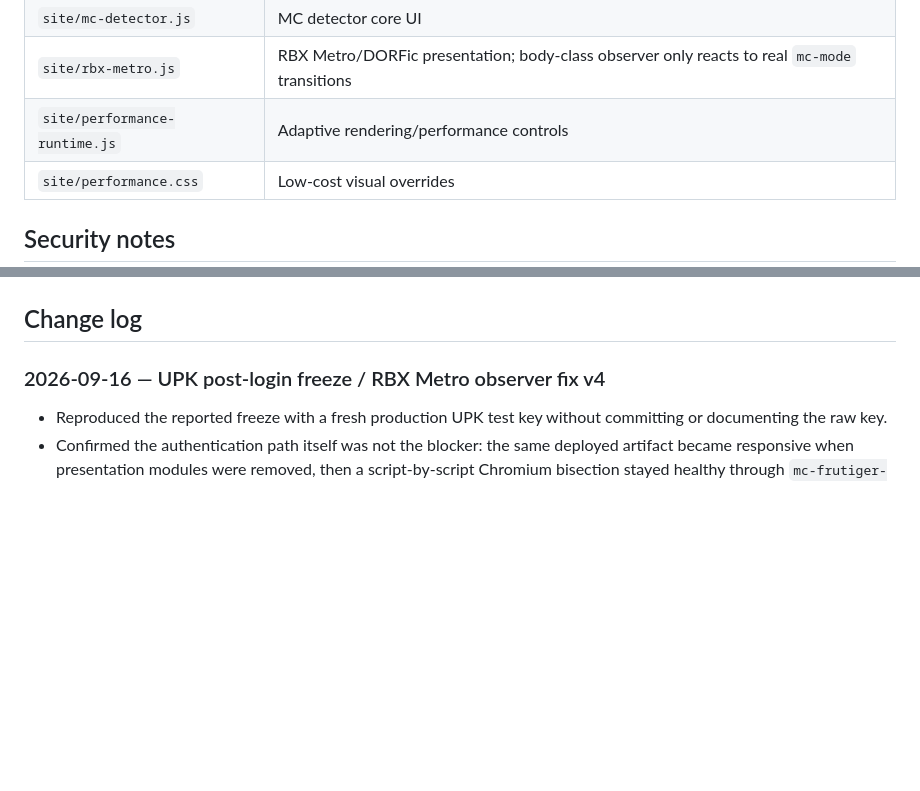
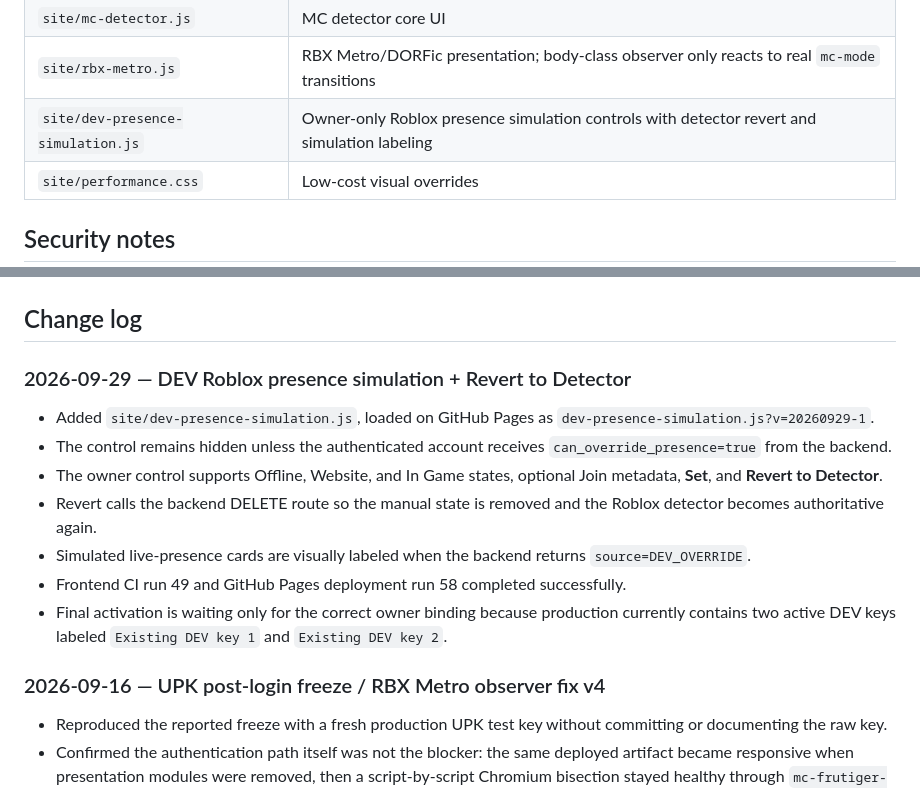
Before and after one commit to daytondeltap/wa, a Markdown page: README.md, 2 parts joined by grey strips. GitHub-like rendering; blank space fills up the shorter version.

Commit message:
Document DEV presence simulation and revert

```diff
--- a/README.md
+++ b/README.md
@@ -206,7 +206,7 @@ MC Detector tracks configured Java/Bedrock servers, server state/history, availa
 | `site/cards.js` | Core Cards UI/API integration |
 | `site/mc-detector.js` | MC detector core UI |
 | `site/rbx-metro.js` | RBX Metro/DORFic presentation; body-class observer only reacts to real `mc-mode` transitions |
-| `site/performance-runtime.js` | Adaptive rendering/performance controls |
+| `site/dev-presence-simulation.js` | Owner-only Roblox presence simulation controls with detector revert and simulation labeling |\n| `site/performance-runtime.js` | Adaptive rendering/performance controls |
 | `site/performance.css` | Low-cost visual overrides |
 
 ## Security notes
@@ -226,6 +226,16 @@ GitHub Pages deploys from `.github/workflows/pages.yml` on changes under `site/`
 The backend repository contains `.github/workflows/deploy-supabase-core.yml` for `lg-api`, `lg-gateway`, and `lg-key-admin`. It uses the Supabase CLI with API-based Edge Function deployment and requires the private repository secret `SUPABASE_ACCESS_TOKEN`; no Supabase credential belongs in source.
 
 ## Change log
+
+### 2026-09-29 — DEV Roblox presence simulation + Revert to Detector
+
+- Added `site/dev-presence-simulation.js`, loaded on GitHub Pages as `dev-presence-simulation.js?v=20260929-1`.
+- The control remains hidden unless the authenticated account receives `can_override_presence=true` from the backend.
+- The owner control supports Offline, Website, and In Game states, optional Join metadata, **Set**, and **Revert to Detector**.
+- Revert calls the backend DELETE route so the manual state is removed and the Roblox detector becomes authoritative again.
+- Simulated live-presence cards are visually labeled when the backend returns `source=DEV_OVERRIDE`.
+- Frontend CI run 49 and GitHub Pages deployment run 58 completed successfully.
+- Final activation is waiting only for the correct owner binding because production currently contains two active DEV keys labeled `Existing DEV key 1` and `Existing DEV key 2`.
 
 ### 2026-09-16 — UPK post-login freeze / RBX Metro observer fix v4
 
```
